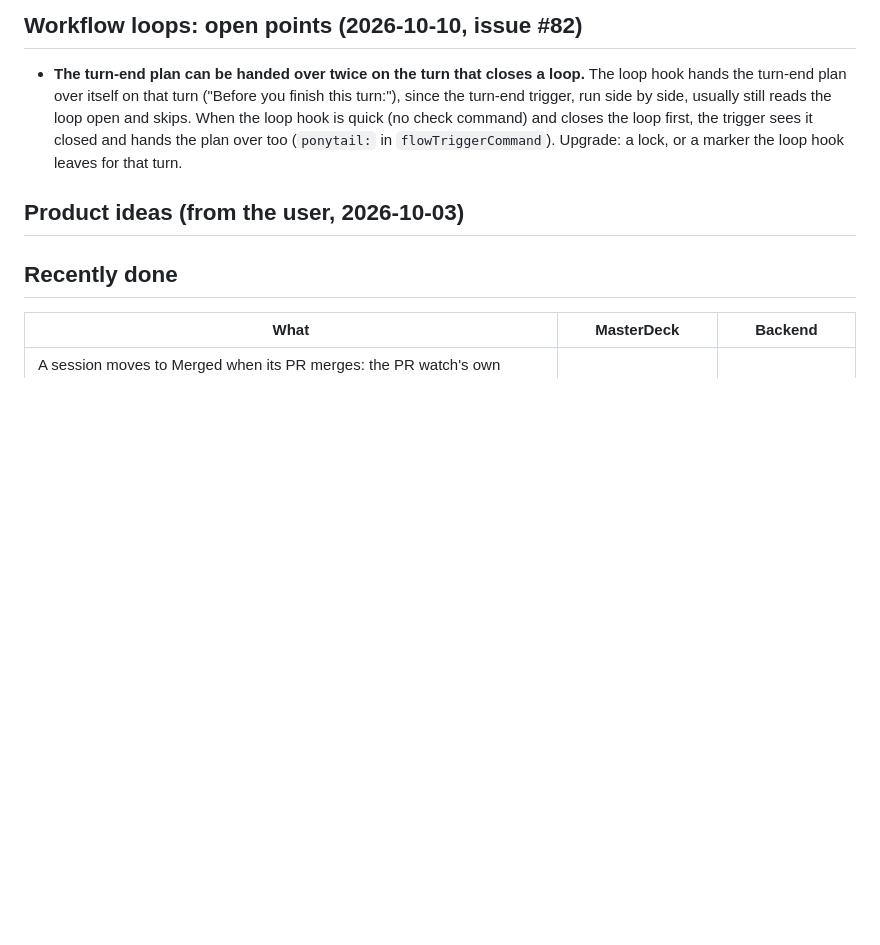
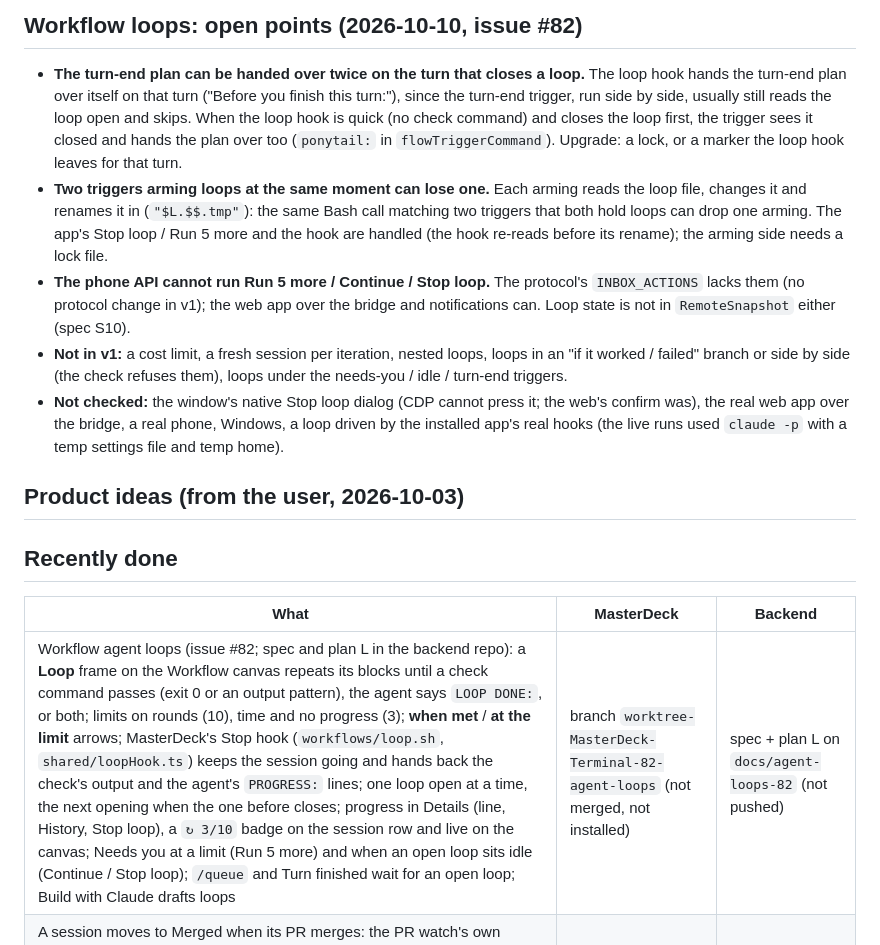
Before and after one commit to amntoppo/MasterDeck-Terminal, a Markdown page: docs/TODO.md, the part around the change. Drawn GitHub-style; blank space fills up the shorter version.

```diff
--- a/docs/TODO.md
+++ b/docs/TODO.md
@@ -546,6 +546,19 @@ fixes it, and move the item here to "Recently done".
   hook is quick (no check command) and closes the loop first, the trigger sees it closed and
   hands the plan over too (`ponytail:` in `flowTriggerCommand`). Upgrade: a lock, or a marker the
   loop hook leaves for that turn.
+- **Two triggers arming loops at the same moment can lose one.** Each arming reads the loop file,
+  changes it and renames it in (`"$L.$$.tmp"`): the same Bash call matching two triggers that both
+  hold loops can drop one arming. The app's Stop loop / Run 5 more and the hook are handled (the
+  hook re-reads before its rename); the arming side needs a lock file.
+- **The phone API cannot run Run 5 more / Continue / Stop loop.** The protocol's `INBOX_ACTIONS`
+  lacks them (no protocol change in v1); the web app over the bridge and notifications can.
+  Loop state is not in `RemoteSnapshot` either (spec S10).
+- **Not in v1:** a cost limit, a fresh session per iteration, nested loops, loops in an
+  "if it worked / failed" branch or side by side (the check refuses them), loops under the
+  needs-you / idle / turn-end triggers.
+- **Not checked:** the window's native Stop loop dialog (CDP cannot press it; the web's confirm
+  was), the real web app over the bridge, a real phone, Windows, a loop driven by the installed
+  app's real hooks (the live runs used `claude -p` with a temp settings file and temp home).
 
 ## Product ideas (from the user, 2026-10-03)
 
@@ -553,6 +566,7 @@ fixes it, and move the item here to "Recently done".
 
 | What | MasterDeck | Backend |
 |---|---|---|
+| Workflow agent loops (issue #82; spec and plan L in the backend repo): a **Loop** frame on the Workflow canvas repeats its blocks until a check command passes (exit 0 or an output pattern), the agent says `LOOP DONE:`, or both; limits on rounds (10), time and no progress (3); **when met** / **at the limit** arrows; MasterDeck's Stop hook (`workflows/loop.sh`, `shared/loopHook.ts`) keeps the session going and hands back the check's output and the agent's `PROGRESS:` lines; one loop open at a time, the next opening when the one before closes; progress in Details (line, History, Stop loop), a `↻ 3/10` badge on the session row and live on the canvas; Needs you at a limit (Run 5 more) and when an open loop sits idle (Continue / Stop loop); `/queue` and Turn finished wait for an open loop; Build with Claude drafts loops | branch `worktree-MasterDeck-Terminal-82-agent-loops` (not merged, not installed) | spec + plan L on `docs/agent-loops-82` (not pushed) |
 | A session moves to Merged when its PR merges: the PR watch's own "merged" message (typed in after the merge) counted as the user writing, so every watched session showed Rework instead (`isUserWords` now skips `[MasterDeck …]` messages); and the PR watch's merge reaches the session's lane at once (`Sources.prEnded`, read past the gh cache) instead of on the next review poll | branch `fix/session-merged-state` | — |
 | Create with Claude's settings bar (issue #68): repo, board, status, sprint, assignees, labels and milestone below the chat, collapsed to one line; prefilled from the + column, the tab's filters and sprint, or the dialog's draft; options follow the repository (labels, milestones) and the board (columns, sprints); MasterDeck's create pump enforces the bar on every ticket, so a change applies to the next one, and its answer lists any value it replaced; Claude is told to say the bar's value applies when the chat asks for another | branch `worktree-MasterDeck-Terminal-68-ticket-settings` (not merged) | — |
 | Board popups show the description and sub-issues (issue #81): the Assign popup shows the ticket's description (rendered Markdown, as the Start dialog does), and both the Assign popup and the Start dialog list its sub-issues with number, title, status (board column, else Open / Closed), "n / m done", each opening on GitHub; hidden when there are none; the description and the list scroll in their own boxes (`shared/subIssues.ts`, `SubIssues.tsx`, `GitHub.subIssues`, `issue:subIssues`) | branch `worktree-MasterDeck-Terminal-81-board-popup-subissues` (not merged) | — |
```
Also changed, not shown: CLAUDE.md (+17 -1 lines).
